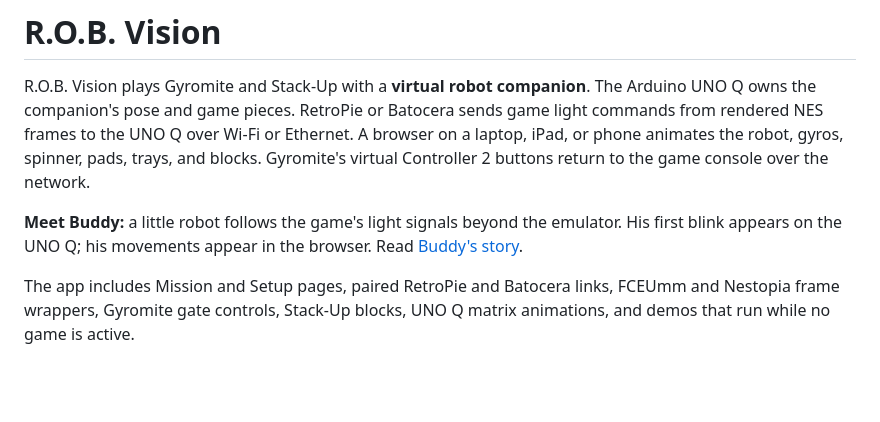
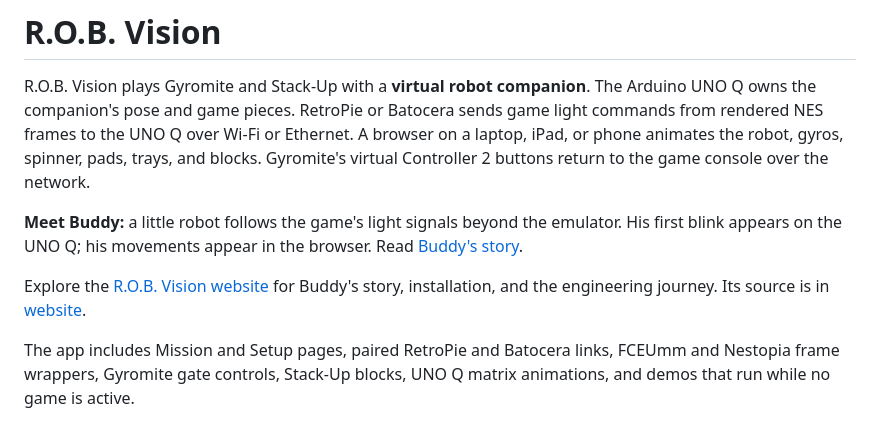
Before and after one commit to mathan416/ROB-Vision, a Markdown page: README.md, the part around the change. Drawn GitHub-style; blank space fills up the shorter version.

Commit message:
Link public Buddy website from README

```diff
--- a/README.md
+++ b/README.md
@@ -3,6 +3,8 @@
 R.O.B. Vision plays Gyromite and Stack-Up with a **virtual robot companion**. The Arduino UNO Q owns the companion's pose and game pieces. RetroPie or Batocera sends game light commands from rendered NES frames to the UNO Q over Wi-Fi or Ethernet. A browser on a laptop, iPad, or phone animates the robot, gyros, spinner, pads, trays, and blocks. Gyromite's virtual Controller 2 buttons return to the game console over the network.
 
 **Meet Buddy:** a little robot follows the game's light signals beyond the emulator. His first blink appears on the UNO Q; his movements appear in the browser. Read [Buddy's story](docs/MEET_BUDDY.md).
+
+Explore the [R.O.B. Vision website](https://mathan416.github.io/ROB-Vision/) for Buddy's story, installation, and the engineering journey. Its source is in [website](website/).
 
 The app includes Mission and Setup pages, paired RetroPie and Batocera links, FCEUmm and Nestopia frame wrappers, Gyromite gate controls, Stack-Up blocks, UNO Q matrix animations, and demos that run while no game is active.
 
```
